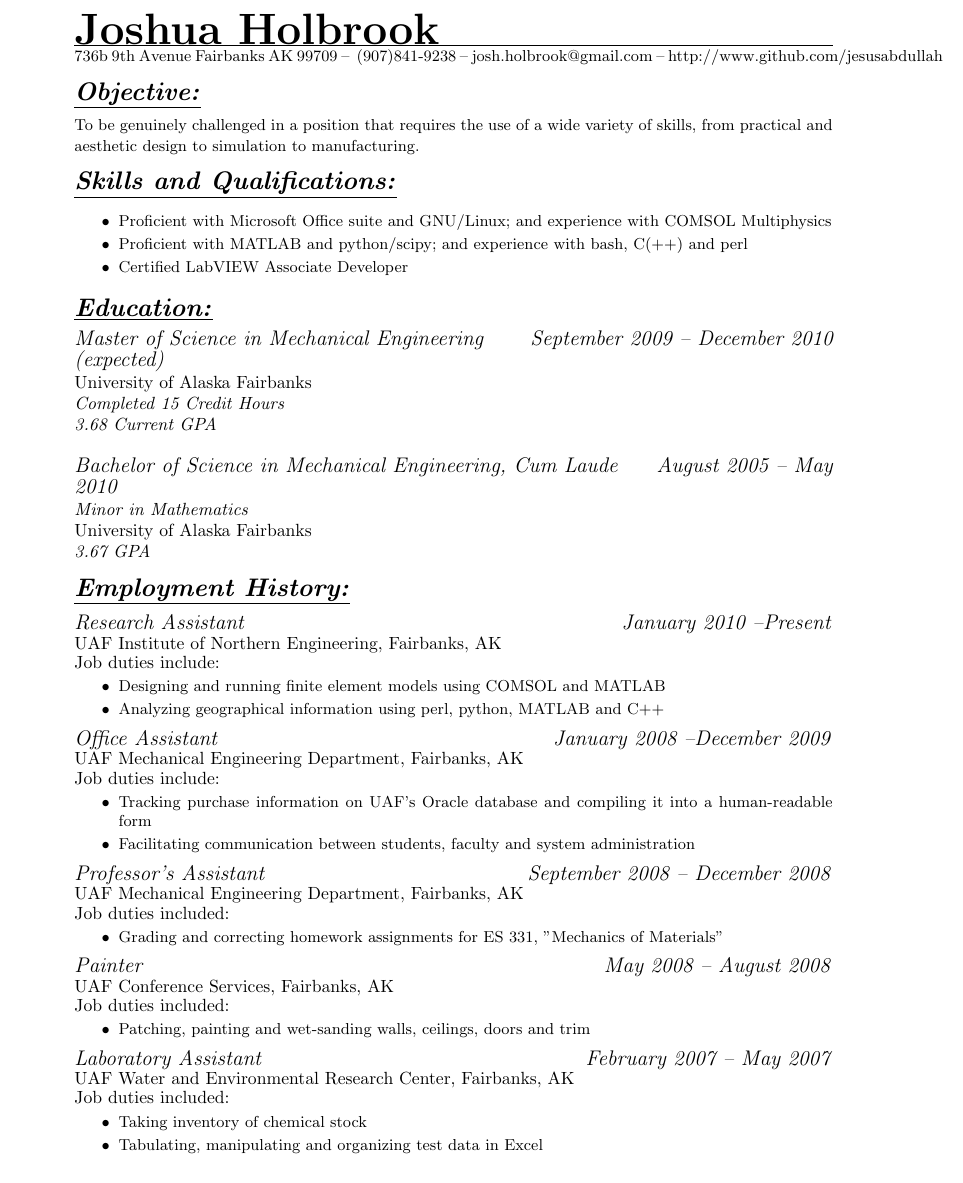
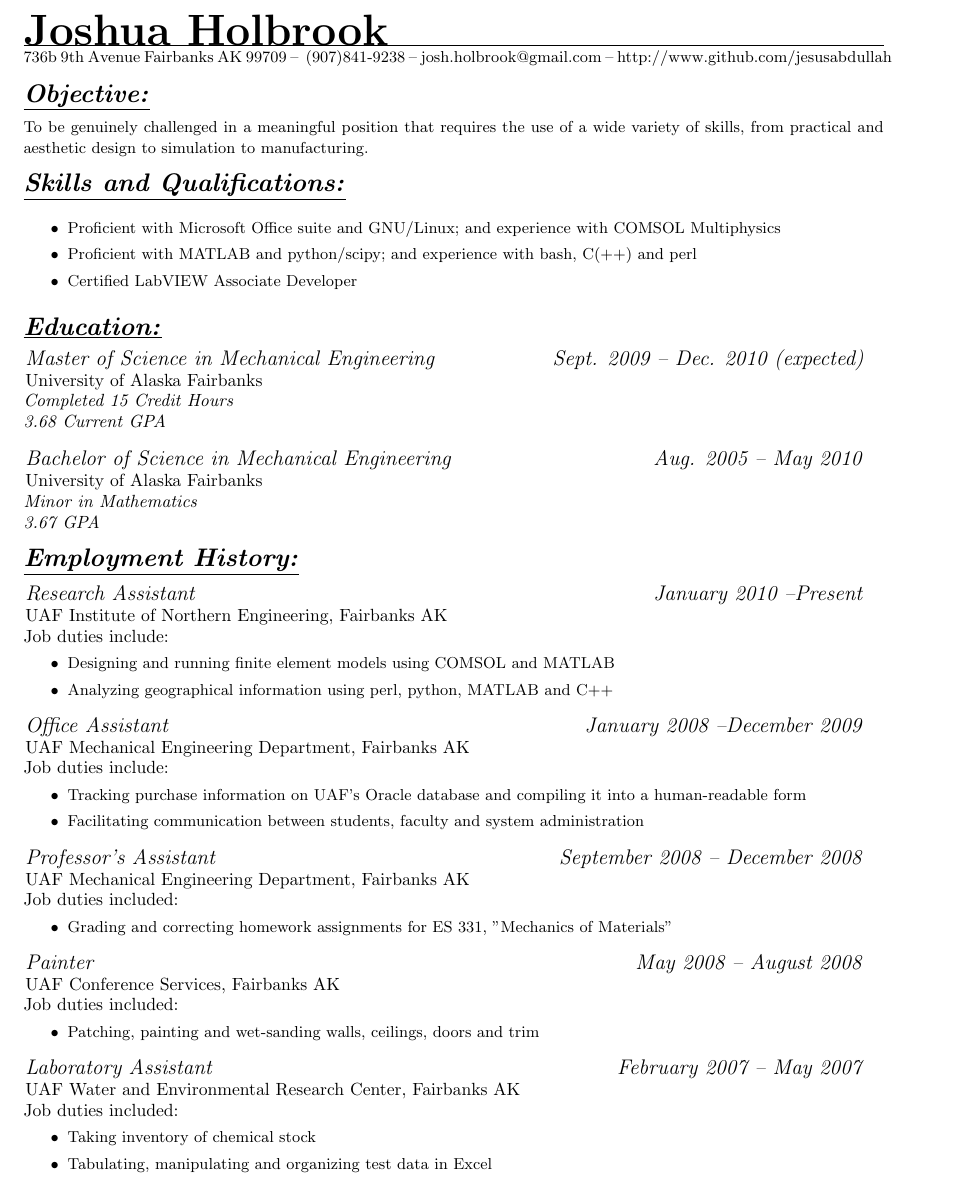
Before and after one commit to jfhbrook/resume, a LaTeX CV (resume.tex, which reads resume.cls): part of the page, cut so that both start at the same text. Compiled offline with pdfLaTeX.

Commit message:
incorporated \affiliation and got things pretty again.

```diff
--- a/resume.cls
+++ b/resume.cls
@@ -25,7 +25,7 @@
 %\RequirePackage{times}
 %\RequirePackage[T1]{fontenc}
 
-\RequirePackage[tmargin=1in,bmargin=1in]{geometry}
+\RequirePackage[tmargin=0.75in,bmargin=0.75in,lmargin=0.875in,rmargin=0.875in]{geometry}
 
 \definecolor{rulestartcolor}{rgb}{0,0,0}
 \definecolor{ruleendcolor}{rgb}{0.4,0.4,0.4}
@@ -83,10 +83,10 @@
   \par\nointerlineskip\noindent
   \Large{\textbf{\underline{\textit{#1}}}}
   \vspace{\headerbuffer}
-  \par\nointerlineskip\noindent%
-  %\lrule{\linewidth}{0.4pt}%
+  \par\nointerlineskip\noindent
   \vspace{\headerbuffer}
-  \par\nointerlineskip}
+  \par\nointerlineskip
+  \normalsize}
 
 %subsection
 \renewcommand{\subsection}[1]{%
--- a/resume.tex
+++ b/resume.tex
@@ -22,20 +14,14 @@
 \email{josh.holbrook@gmail.com}
 \webpage{http://www.github.com/jesusabdullah}
 
-
-
 \begin{document}
 
-%\textbf{\Huge \theauthor }\hrule
-%\smallskip\small \theaddress -- \phonenumber --\emailaddress \normalsize
 \maketitle
 
 %I'm terrible at writing these. TERRIBLE.
 \section{Objective:}
 
-%PROBABLY not the wording I want, but the idea is that any job I get should be interesting, and that I should also be able to have something to show for it.
-%I think that's somewhat important to me when it comes to a career, at least.
-\small To be genuinely challenged in a position that requires the use of a wide variety of skills, from practical and aesthetic design to simulation to manufacturing.\normalsize
+\small To be genuinely challenged in a meaningful position that requires the use of a wide variety of skills, from practical and aesthetic design to simulation to manufacturing.\normalsize
 
 
 \section{Skills and Qualifications:}
@@ -48,16 +34,14 @@
 
 \section{Education:}
 
-\large\textit{Master of Science in Mechanical Engineering\hfill September 2009 -- December 2010 (expected)}\normalsize \\
-University of Alaska Fairbanks\\
+\affiliation[University of Alaska Fairbanks]{Master of Science in Mechanical Engineering}{Sept. 2009 -- Dec. 2010 (expected)}
 \emph{Completed 15 Credit Hours}\\
 \emph{3.68 Current GPA}\\
 
-\large\textit{Bachelor of Science in Mechanical Engineering, Cum Laude\hfill August 2005 -- May 2010}\normalsize \\
+\affiliation[University of Alaska Fairbanks]{Bachelor of Science in Mechanical Engineering}{Aug. 2005 -- May 2010}
 \textit{Minor in Mathematics}\\
-University of Alaska Fairbanks\\
 %\textit{Completed 143 Credit Hours}\\
-\textit{3.67 GPA} %Expected
+\textit{3.67 GPA}
 
 \begin{comment}
 Suggested by Lisa's dad, but not by Career Services.
@@ -90,8 +74,7 @@ Chapter\hfill2009}\normalsize\\
 
 \section{Employment History:}
 
-\large\textit{Research Assistant \hfill January 2010 --Present}\normalsize \\
-UAF Institute of Northern Engineering, Fairbanks, AK\\
+\affiliation[UAF Institute of Northern Engineering, Fairbanks AK]{Research Assistant}{January 2010 --Present}\normalsize
 %PO Box 755190 \\ 525 Duckering Bldg. \\ Fairbanks, AK  99775-5190
 Job duties include:
 \small\begin{itemize}
@@ -110,15 +92,13 @@ into a human-readable form
 administration
 \end{itemize}\normalsize\medskip
 
-\large\textit{Professor's Assistant	\hfill September 2008 -- December 2008}\normalsize \\
-UAF Mechanical Engineering Department, Fairbanks, AK\\
+\affiliation[UAF Mechanical Engineering Department, Fairbanks AK]{Professor's Assistant}{September 2008 -- December 2008}
 Job duties included:
 \small\begin{itemize}
 \item Grading and correcting homework assignments for ES 331, "Mechanics of Materials"
 \end{itemize}\normalsize\medskip
 
-\large\textit{Painter	\hfill May 2008 -- August 2008}\normalsize\\
-UAF Conference Services, Fairbanks, AK\\
+\affiliation[UAF Conference Services, Fairbanks AK]{Painter}{May 2008 -- August 2008}
 %732 Yukon Dr. \\ PO Box 756860 Fairbanks, AK  99775-6860
 Job duties included:
 \small\begin{itemize}
@@ -133,8 +113,7 @@ Job duties included:
 %\item Material stocking and staging
 %\end{itemize}\normalsize\medskip
 
-\large\textit{Laboratory Assistant \hfill February 2007 -- May 2007}\normalsize \\
-UAF Water and Environmental Research Center, Fairbanks, AK\\
+\affiliation[UAF Water and Environmental Research Center, Fairbanks AK]{Laboratory Assistant}{February 2007 -- May 2007}
 %306 Tanana Drive
 %P. O. Box 755860
 %University of Alaska Fairbanks
```
Also changed, not shown: resume.pdf, resume.cls (18 more changed lines), resume.tex (17 more changed lines).
